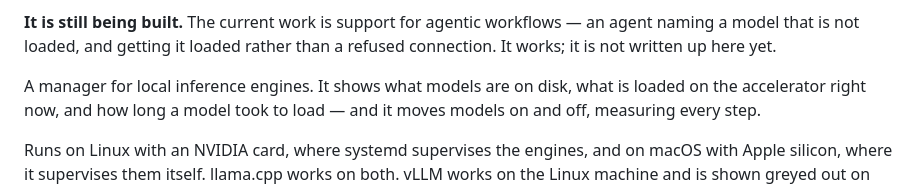
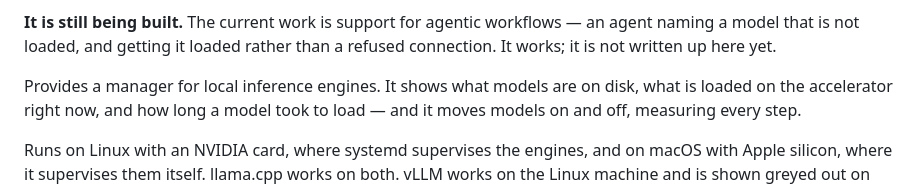
Before and after one commit to marianvid/ai-lab, a Markdown page: README.md, the part around the change. Rendered like a GitHub page.

Commit message:
Fix grammar in README description

```diff
--- a/README.md
+++ b/README.md
@@ -17,7 +17,7 @@ faster than reading it all yourself, and it is how the code got here.
 an agent naming a model that is not loaded, and getting it loaded rather than a
 refused connection. It works; it is not written up here yet.
 
-A manager for local inference engines. It shows what models are on disk, what
+Provides a manager for local inference engines. It shows what models are on disk, what
 is loaded on the accelerator right now, and how long a model took to load —
 and it moves models on and off, measuring every step.
 
```
